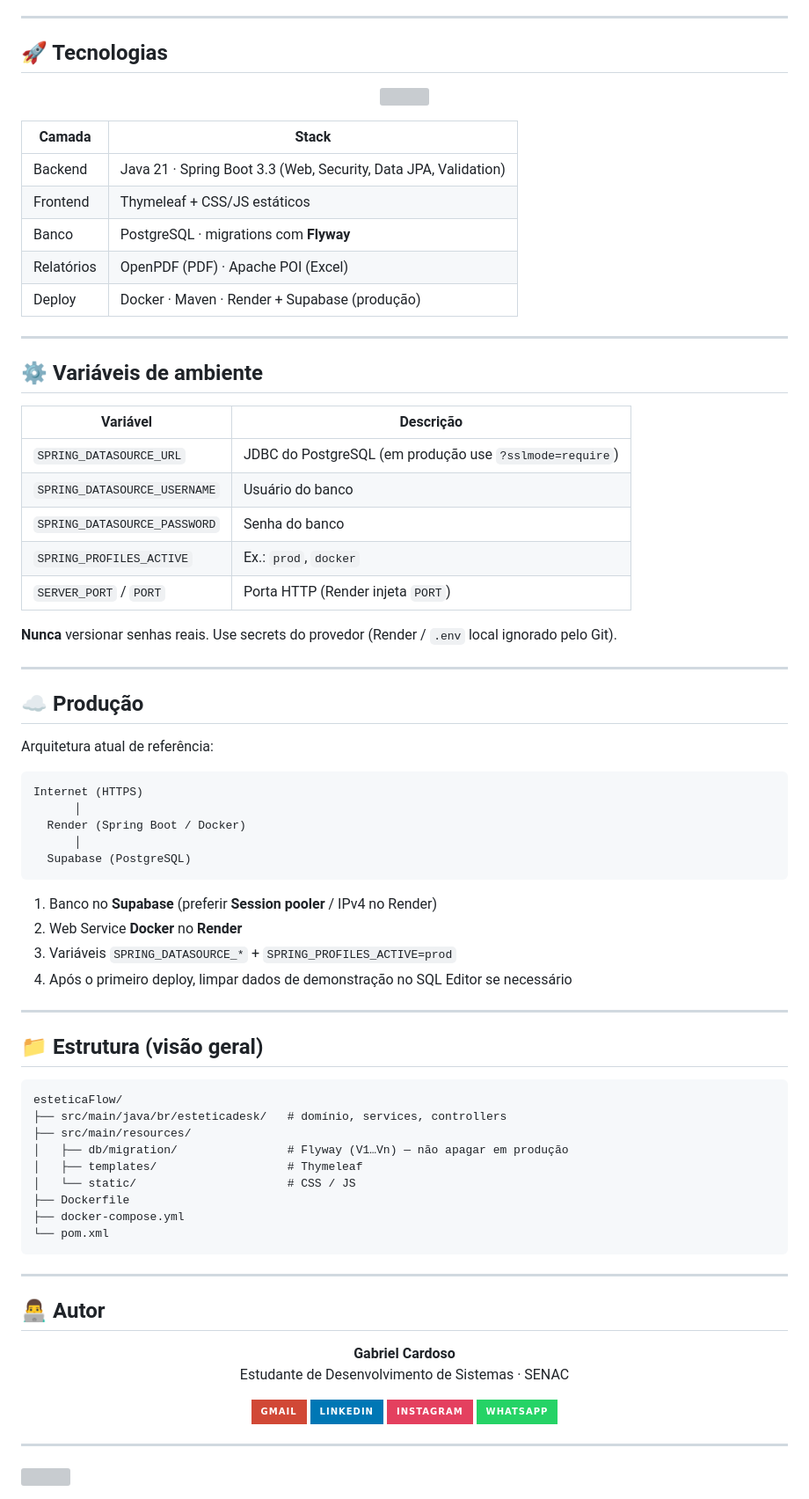
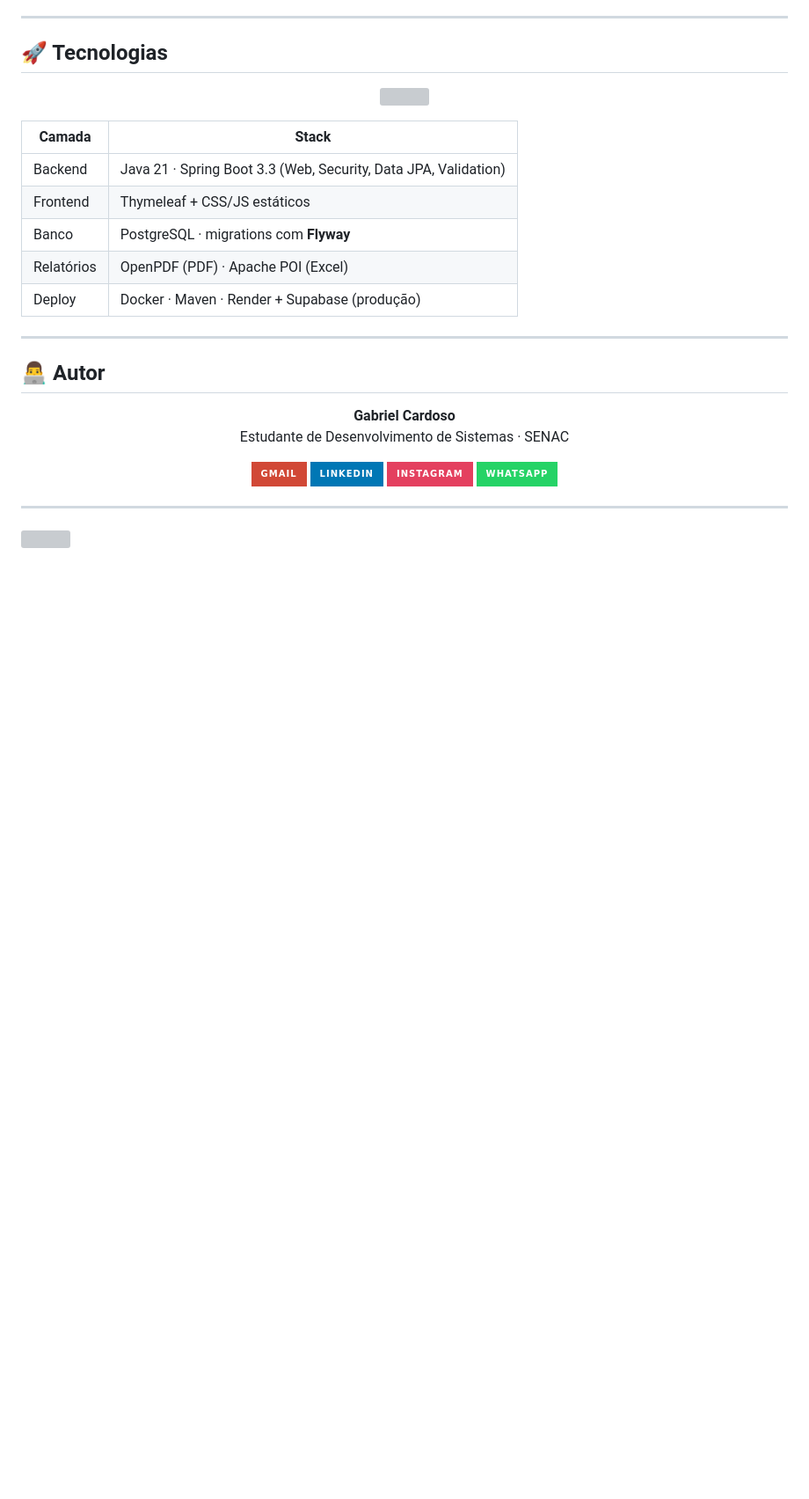
Before and after one commit to GabrielCardossso/esteticaFlow, a Markdown page: README.md, the part around one of its changes. Shown at 88% size. Rendered like a GitHub page; badges without logos; blank space fills up the shorter version; grey boxes are pictures that could not be loaded.

Commit message:
docs: README com narrativa do produto no lugar das secoes tecnicas
Co-authored-by: Cursor <cursoragent@cursor.com>

````diff
--- a/README.md
+++ b/README.md
@@ -61,55 +64,6 @@ Foi pensado como um **mini SaaS multiempresa**, com planos **Básico** e **Compl
 
 ---
 
-## ⚙️ Variáveis de ambiente
-
-| Variável | Descrição |
-| --- | --- |
-| `SPRING_DATASOURCE_URL` | JDBC do PostgreSQL (em produção use `?sslmode=require`) |
-| `SPRING_DATASOURCE_USERNAME` | Usuário do banco |
-| `SPRING_DATASOURCE_PASSWORD` | Senha do banco |
-| `SPRING_PROFILES_ACTIVE` | Ex.: `prod`, `docker` |
-| `SERVER_PORT` / `PORT` | Porta HTTP (Render injeta `PORT`) |
-
-**Nunca** versionar senhas reais. Use secrets do provedor (Render / `.env` local ignorado pelo Git).
-
----
-
-## ☁️ Produção
-
-Arquitetura atual de referência:
-
-```text
-Internet (HTTPS)
-      │
-  Render (Spring Boot / Docker)
-      │
-  Supabase (PostgreSQL)
-```
-
-1. Banco no **Supabase** (preferir **Session pooler** / IPv4 no Render)
-2. Web Service **Docker** no **Render**
-3. Variáveis `SPRING_DATASOURCE_*` + `SPRING_PROFILES_ACTIVE=prod`
-4. Após o primeiro deploy, limpar dados de demonstração no SQL Editor se necessário
-
----
-
-## 📁 Estrutura (visão geral)
-
-```text
-esteticaFlow/
-├── src/main/java/br/esteticadesk/   # domínio, services, controllers
-├── src/main/resources/
-│   ├── db/migration/                # Flyway (V1…Vn) — não apagar em produção
-│   ├── templates/                   # Thymeleaf
-│   └── static/                      # CSS / JS
-├── Dockerfile
-├── docker-compose.yml
-└── pom.xml
-```
-
----
-
 ## 👨‍💻 Autor
 
 <p align="center">
````
Also changed, not shown: other parts of README.md (+8 -5 lines).
